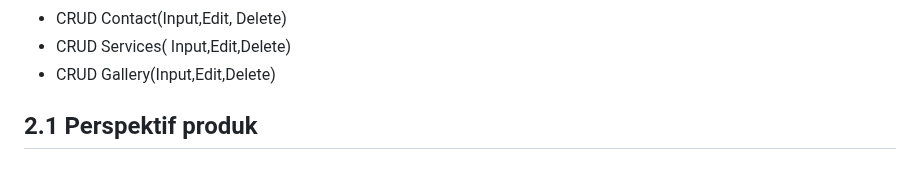
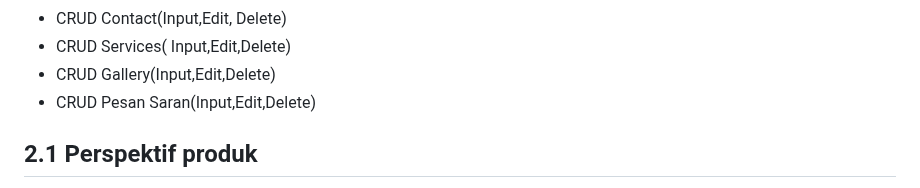
Before and after one commit to dane-09/UMKM_SegarAlami, a Markdown page: README.md, the part around the change. GitHub-like rendering.

```diff
--- a/README.md
+++ b/README.md
@@ -48,6 +48,7 @@ Berikut ini fungsi admin yaitu:
 - CRUD  Contact(Input,Edit, Delete)
 - CRUD Services( Input,Edit,Delete)
 - CRUD Gallery(Input,Edit,Delete)
+- CRUD Pesan Saran(Input,Edit,Delete)
 
 ## 2.1 Perspektif produk
 Sistem Segar Alami adalah sebuah sistem yang menyediakan informasi dan product makanan minuman yang diaplikasikan pada website. Terdapat 2 Pengguna yaitu admin dan Customer. Data pada website  dikelola oleh admin dan pengunjung hanya dapat melihat informasi pada website.
```
